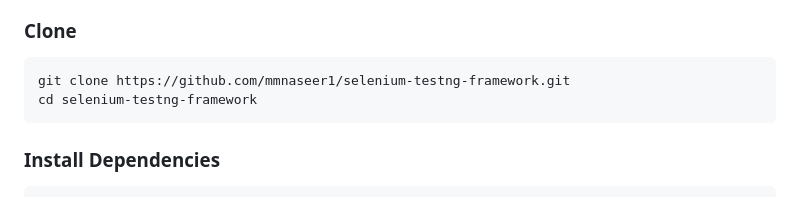
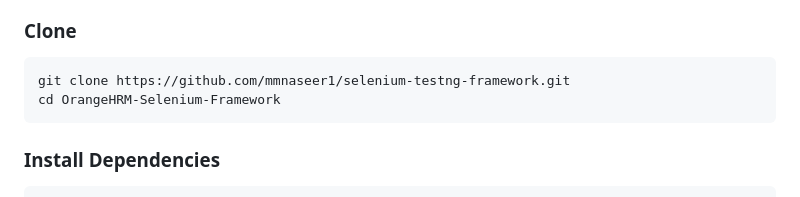
Before and after one commit to mmnaseer1/OrangeHRM-Selenium-Framework, a Markdown page: README.md, the part around the change. GitHub-like rendering.

````diff
--- a/README.md
+++ b/README.md
@@ -61,7 +61,7 @@ src
 ### Clone
 ```bash
 git clone https://github.com/mmnaseer1/selenium-testng-framework.git
-cd selenium-testng-framework
+cd OrangeHRM-Selenium-Framework
 ```
 
 ### Install Dependencies
````
